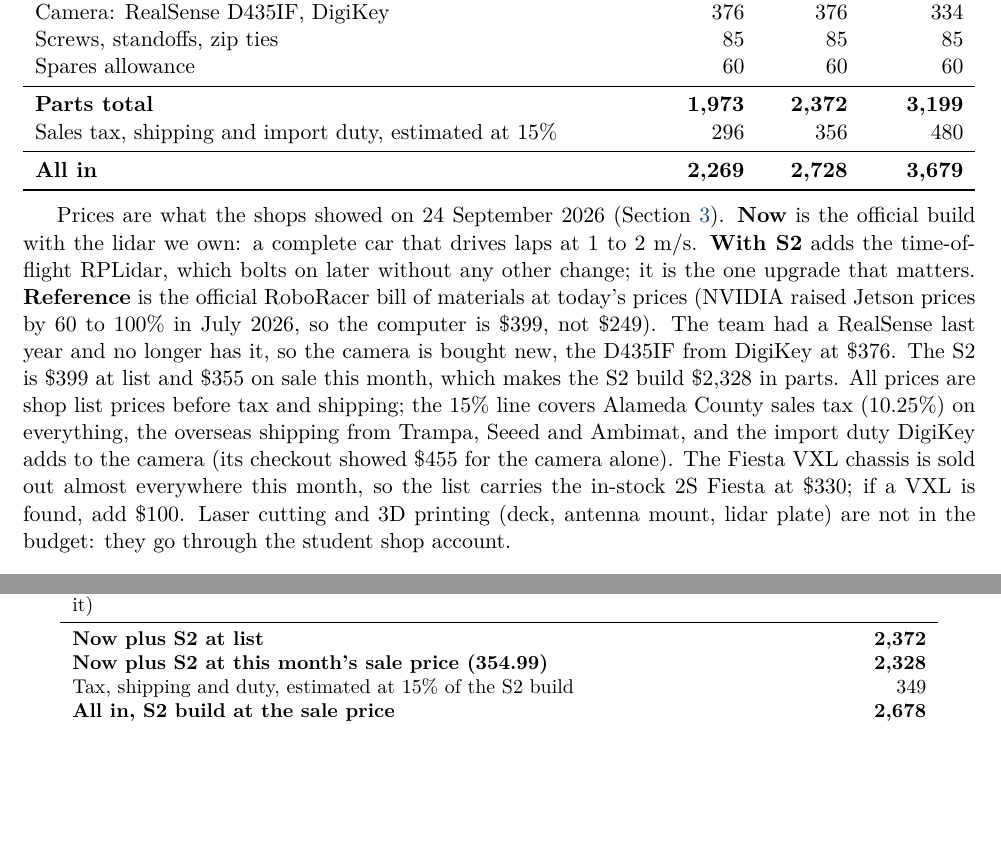
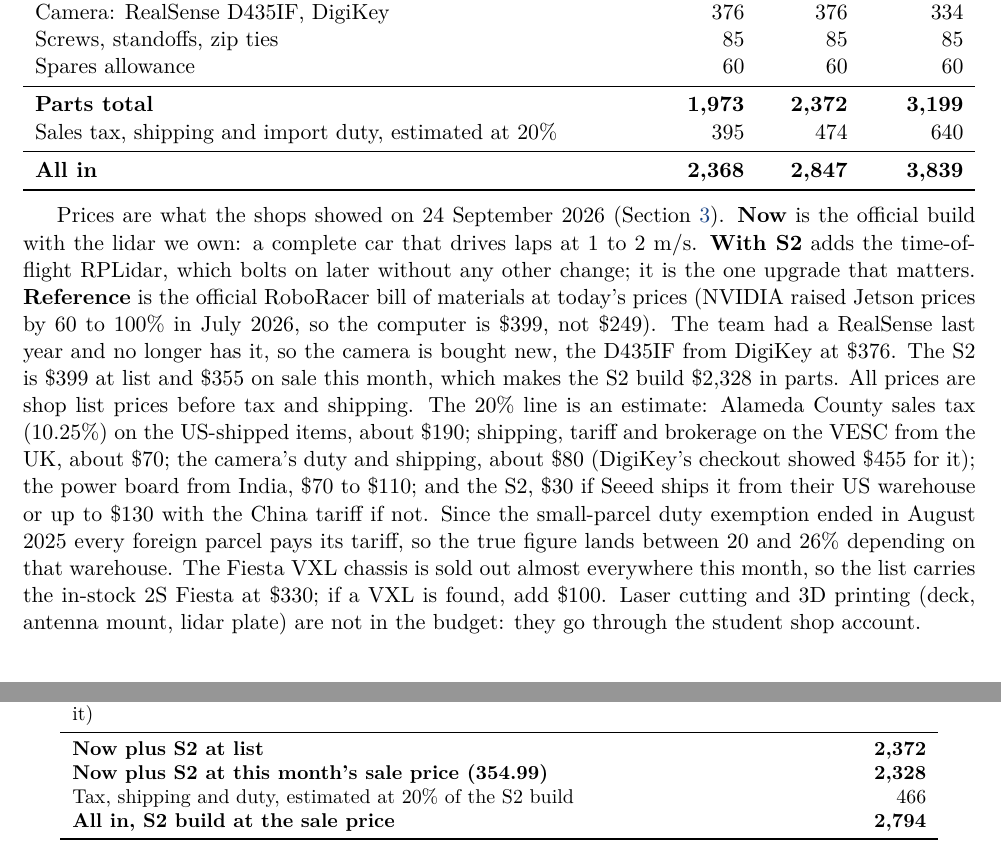
Before and after one commit to Pranman1/feb-racing, a LaTeX document (docs/proposal/overleaf/main.tex): two parts of pages 2 and 3 of 7, joined at a grey line, cut so that both start at the same text, the shorter picture padded with empty space. Compiled offline with pdfLaTeX.

Commit message:
Proposal: tax, shipping and duty estimate raised to 20% and itemised
Co-Authored-By: Claude Fable 5.1 <noreply@anthropic.com>
Claude-Session: https://claude.ai/code/session_01Lsy62Kyf6iHVnXtg8GygRH

```diff
--- a/docs/proposal/overleaf/main.tex
+++ b/docs/proposal/overleaf/main.tex
@@ -72,9 +72,9 @@ Screws, standoffs, zip ties & 85 & 85 & 85 \\
 Spares allowance & 60 & 60 & 60 \\
 \midrule
 \textbf{Parts total} & \textbf{1{,}973} & \textbf{2{,}372} & \textbf{3{,}199} \\
-Sales tax, shipping and import duty, estimated at 15\% & 296 & 356 & 480 \\
+Sales tax, shipping and import duty, estimated at 20\% & 395 & 474 & 640 \\
 \midrule
-\textbf{All in} & \textbf{2{,}269} & \textbf{2{,}728} & \textbf{3{,}679} \\
+\textbf{All in} & \textbf{2{,}368} & \textbf{2{,}847} & \textbf{3{,}839} \\
 \bottomrule
 \end{tabularx}
 
@@ -88,9 +88,13 @@ prices (NVIDIA raised Jetson prices by 60 to 100\% in July 2026, so the computer
 not \$249). The team had a RealSense last year and no longer has it, so the camera is
 bought new, the D435IF from DigiKey at \$376. The S2 is \$399 at list and \$355 on sale this
 month, which makes the S2 build \$2{,}328 in parts. All prices are shop list prices before tax
-and shipping; the 15\% line covers Alameda County sales tax (10.25\%) on everything, the
-overseas shipping from Trampa, Seeed and Ambimat, and the import duty DigiKey adds to the
-camera (its checkout showed \$455 for the camera alone). The Fiesta VXL
+and shipping. The 20\% line is an estimate: Alameda County sales tax (10.25\%) on the
+US-shipped items, about \$190; shipping, tariff and brokerage on the VESC from the UK, about
+\$70; the camera's duty and shipping, about \$80 (DigiKey's checkout showed \$455 for it);
+the power board from India, \$70 to \$110; and the S2, \$30 if Seeed ships it from their US
+warehouse or up to \$130 with the China tariff if not. Since the small-parcel duty exemption
+ended in August 2025 every foreign parcel pays its tariff, so the true figure lands between
+20 and 26\% depending on that warehouse. The Fiesta VXL
 chassis is sold out almost everywhere this month, so the list carries the in-stock 2S Fiesta
 at \$330; if a VXL is found, add \$100. Laser cutting and 3D printing (deck, antenna mount,
 lidar plate) are not in the budget: they go through the student shop account.
@@ -167,8 +171,8 @@ Allowance: bumper, servo saver, tyres, pinion, from the \href{https://traxxas.co
 \midrule
 \textbf{Now plus S2 at list} & & \textbf{2{,}372} \\
 \textbf{Now plus S2 at this month's sale price (354.99)} & & \textbf{2{,}328} \\
-Tax, shipping and duty, estimated at 15\% of the S2 build & & 349 \\
-\textbf{All in, S2 build at the sale price} & & \textbf{2{,}678} \\
+Tax, shipping and duty, estimated at 20\% of the S2 build & & 466 \\
+\textbf{All in, S2 build at the sale price} & & \textbf{2{,}794} \\
 \bottomrule
 \end{longtable}
 \normalsize
```
Also changed, not shown: STATUS.md (+1 -1 lines), docs/proposal/bom.csv (+1 -1 lines), docs/proposal/overleaf/main.pdf, docs/proposal/overleaf/main.tex (2 more changed lines).
